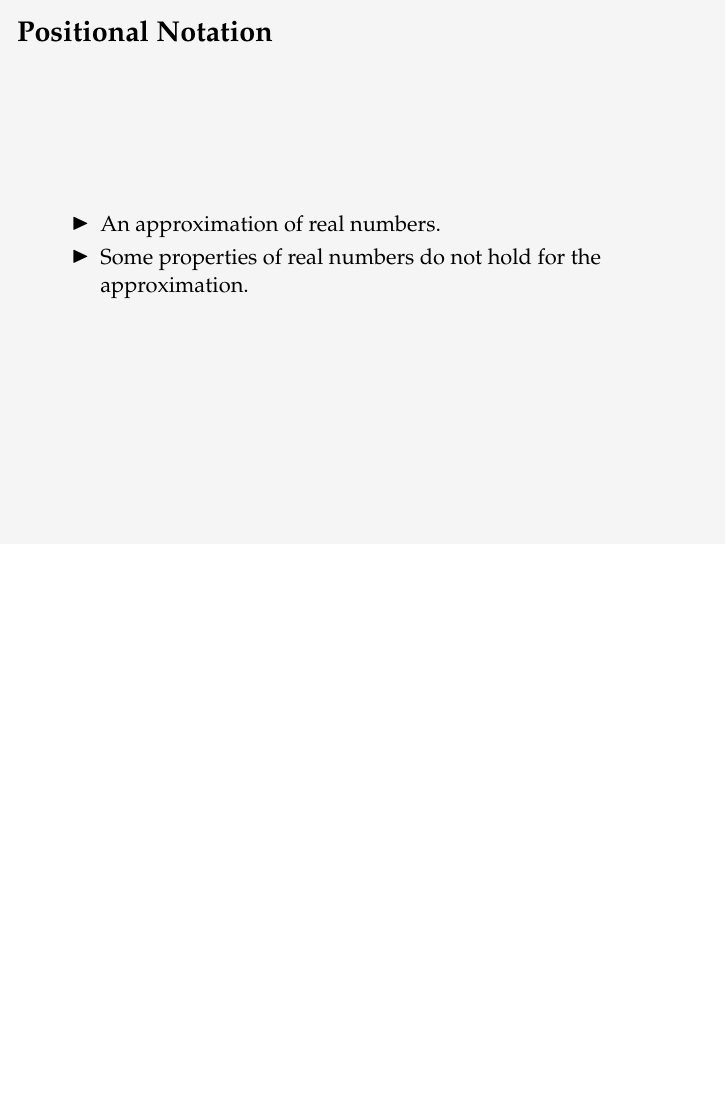
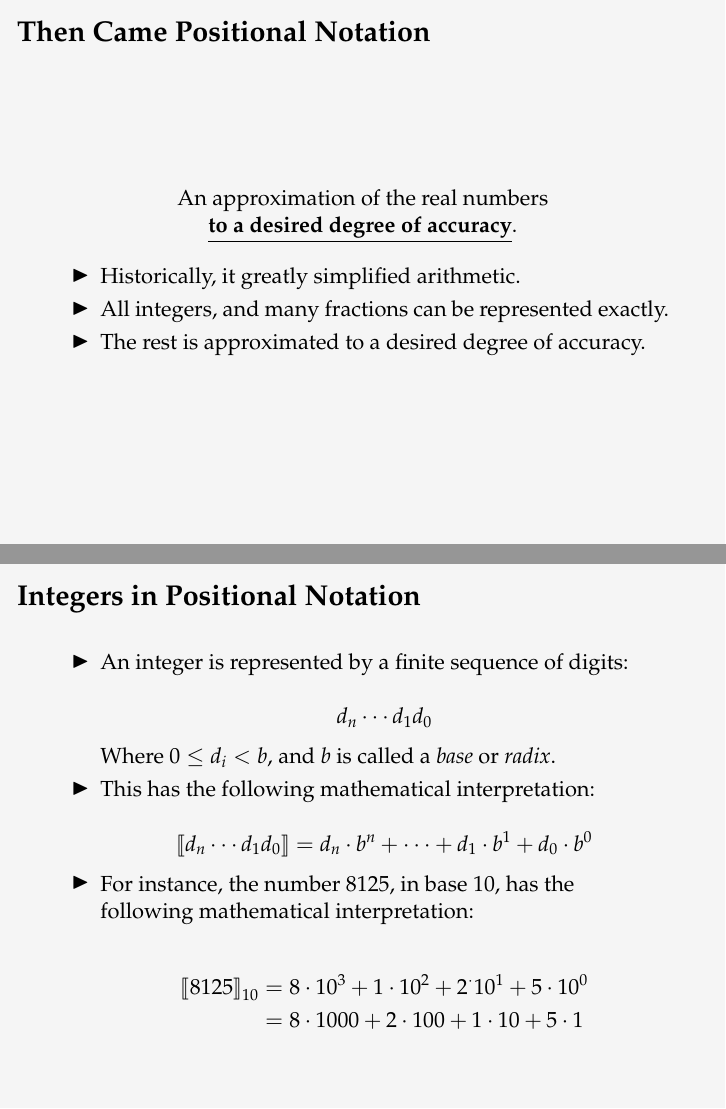
Before and after one commit to oleks/IUP-2017-09, LaTeX slides (lecture/master.tex, which reads lecture/header.tex, lecture/positional-notation.tex): page 4 of 9 before the commit and pages 4 and 5 of 14 after it, the two joined at a grey line, the shorter picture padded with empty space. Compiled offline with pdfLaTeX.

Commit message:
Working on the slides

```diff
--- a/lecture/header.tex
+++ b/lecture/header.tex
@@ -152,3 +152,5 @@
 
 \usepackage{tikz}
 \usetikzlibrary{shapes,arrows,chains,graphs}
+
+\usepackage{stmaryrd}
--- a/lecture/positional-notation.tex
+++ b/lecture/positional-notation.tex
@@ -1,7 +1,56 @@
 \begin{frame}
 
-\frametitle{Positional Notation}
+\frametitle{Then Came Positional Notation}
+
+\begin{center}
+
+An approximation of the real numbers \textbf{\underline{to a desired degree of
+accuracy}}.
+
+\end{center}
 
 \begin{itemize}
 
-\item An approximation of real numbers.
+\item Historically, it greatly simplified arithmetic.
+
+\item All integers, and many fractions can be represented exactly.
+
+\item The rest is approximated to a desired degree of accuracy.
+
+\end{itemize}
+
+\end{frame}
+
+\begin{frame}
+
+\frametitle{Integers in Positional Notation}
+
+\begin{itemize}
+
+\item An integer is represented by a finite sequence of digits:
+
+\[
+d_n \cdots d_1 d_0
+\]
+
+Where $0 \leq d_i < b$, and $b$ is called a \emph{base} or \emph{radix}.
+
+\item This has the following mathematical interpretation:
+
+\[
+\left\llbracket d_n \cdots d_1 d_0 \right\rrbracket =
+d_n \cdot b^n + \cdots + d_1 \cdot b^1 + d_0 \cdot b^0
+\]
+
+\item For instance, the number $8125$, in base $10$, has the following
+mathematical interpretation:
+
+\begin{align*}
+\left\llbracket 8125 \right\rrbracket_{10} &=
+8 \cdot 10^3 + 1 \cdot 10^2 + 2^\cdot 10^1 + 5 \cdot 10^0 \\
+&= 8\cdot 1000 + 2 \cdot 100 + 1 \cdot 10 + 5 \cdot 1
+\end{align*}
+
+\end{itemize}
+
+\end{frame}
@@ -7,0 +71 @@
+\item This has the following mathematical interpretation:\begin{align*}
@@ -7,0 +77 @@
+\item For instance, the number $81.25$, in base $10$, has the following
```
Also changed, not shown: lecture/fixed-width.tex (added, +5 -0 lines), lecture/master.tex (+2 -0 lines), lecture/reals.tex (+1 -1 lines), lecture/positional-notation.tex (63 more changed lines).
